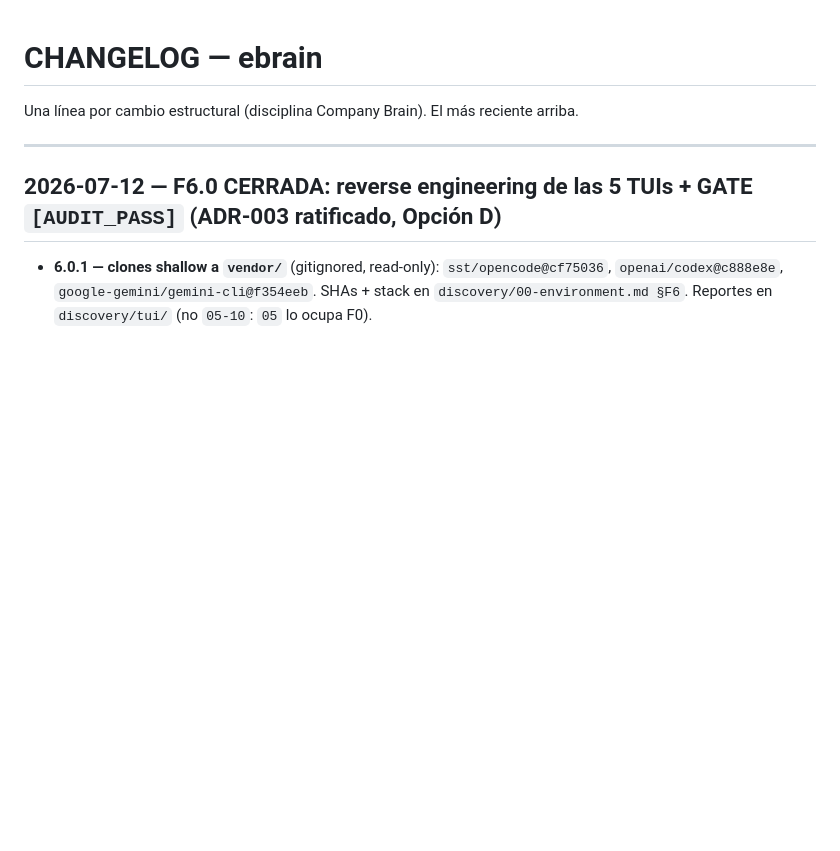
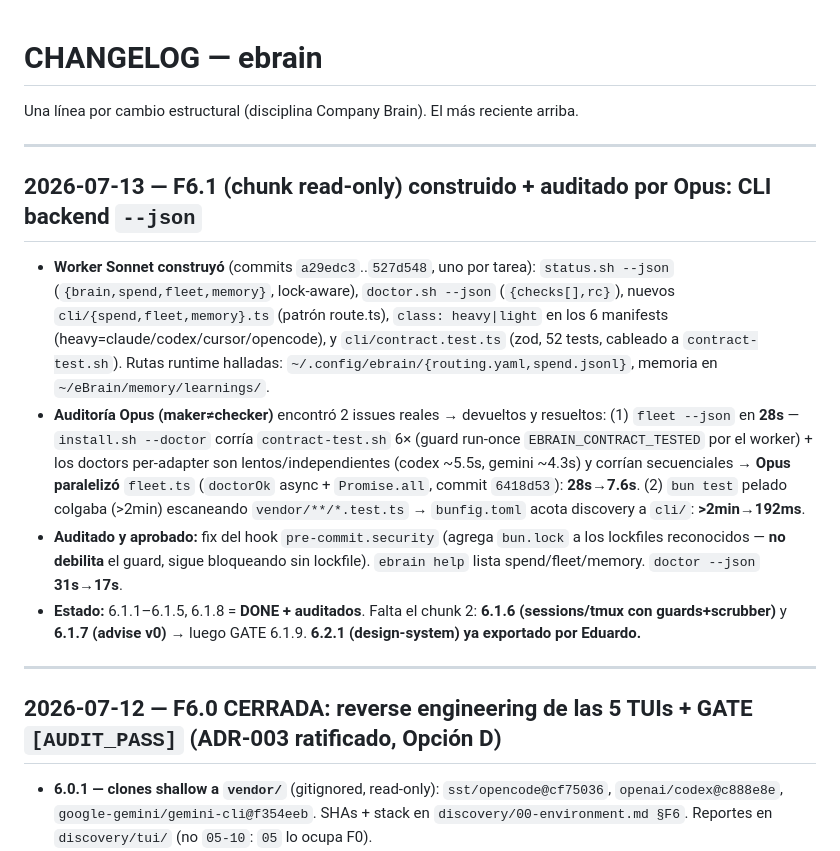
Before and after one commit to aedneth/ebrain, a Markdown page: CHANGELOG.md, the part around the change. GitHub-like rendering; blank space fills up the shorter version.

```diff
--- a/CHANGELOG.md
+++ b/CHANGELOG.md
@@ -1,6 +1,15 @@
 # CHANGELOG — ebrain
 
 Una línea por cambio estructural (disciplina Company Brain). El más reciente arriba.
+
+---
+
+## 2026-07-13 — F6.1 (chunk read-only) construido + auditado por Opus: CLI backend `--json`
+
+- **Worker Sonnet construyó** (commits `a29edc3`..`527d548`, uno por tarea): `status.sh --json` (`{brain,spend,fleet,memory}`, lock-aware), `doctor.sh --json` (`{checks[],rc}`), nuevos `cli/{spend,fleet,memory}.ts` (patrón route.ts), `class: heavy|light` en los 6 manifests (heavy=claude/codex/cursor/opencode), y `cli/contract.test.ts` (zod, 52 tests, cableado a `contract-test.sh`). Rutas runtime halladas: `~/.config/ebrain/{routing.yaml,spend.jsonl}`, memoria en `~/eBrain/memory/learnings/`.
+- **Auditoría Opus (maker≠checker)** encontró 2 issues reales → devueltos y resueltos: (1) `fleet --json` en **28s** — `install.sh --doctor` corría `contract-test.sh` 6× (guard run-once `EBRAIN_CONTRACT_TESTED` por el worker) + los doctors per-adapter son lentos/independientes (codex ~5.5s, gemini ~4.3s) y corrían secuenciales → **Opus paralelizó** `fleet.ts` (`doctorOk` async + `Promise.all`, commit `6418d53`): **28s→7.6s**. (2) `bun test` pelado colgaba (>2min) escaneando `vendor/**/*.test.ts` → `bunfig.toml` acota discovery a `cli/`: **>2min→192ms**.
+- **Auditado y aprobado:** fix del hook `pre-commit.security` (agrega `bun.lock` a los lockfiles reconocidos — **no debilita** el guard, sigue bloqueando sin lockfile). `ebrain help` lista spend/fleet/memory. `doctor --json` **31s→17s**.
+- **Estado:** 6.1.1–6.1.5, 6.1.8 = **DONE + auditados**. Falta el chunk 2: **6.1.6 (sessions/tmux con guards+scrubber)** y **6.1.7 (advise v0)** → luego GATE 6.1.9. **6.2.1 (design-system) ya exportado por Eduardo.**
 
 ---
 
```
Also changed, not shown: docs/SPRINT-TUI.md (+6 -6 lines).
